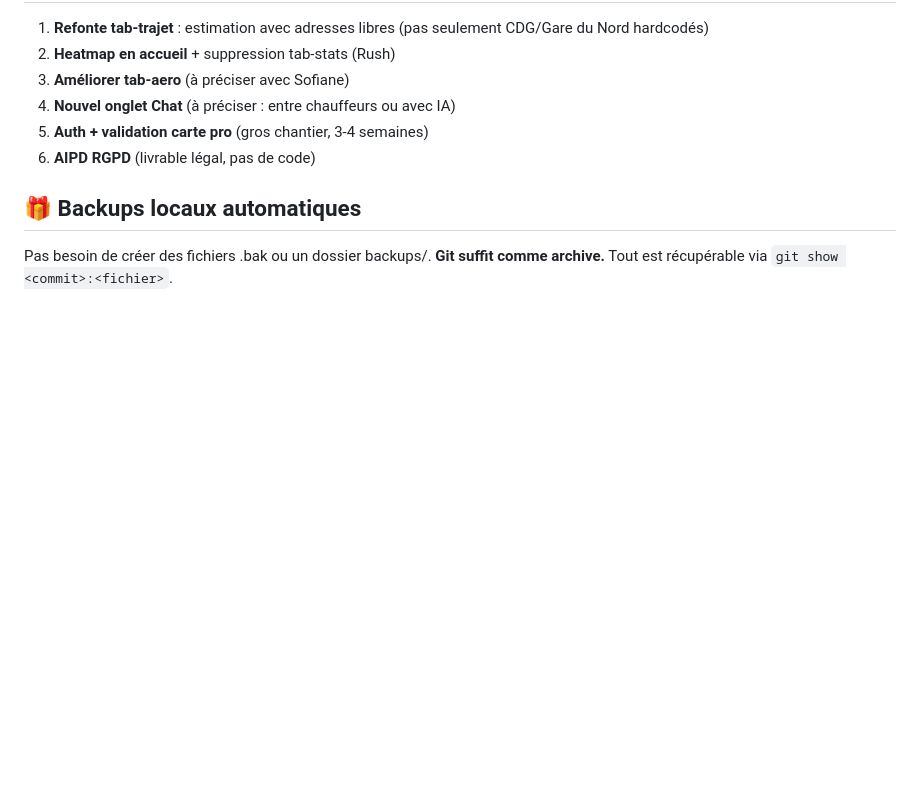
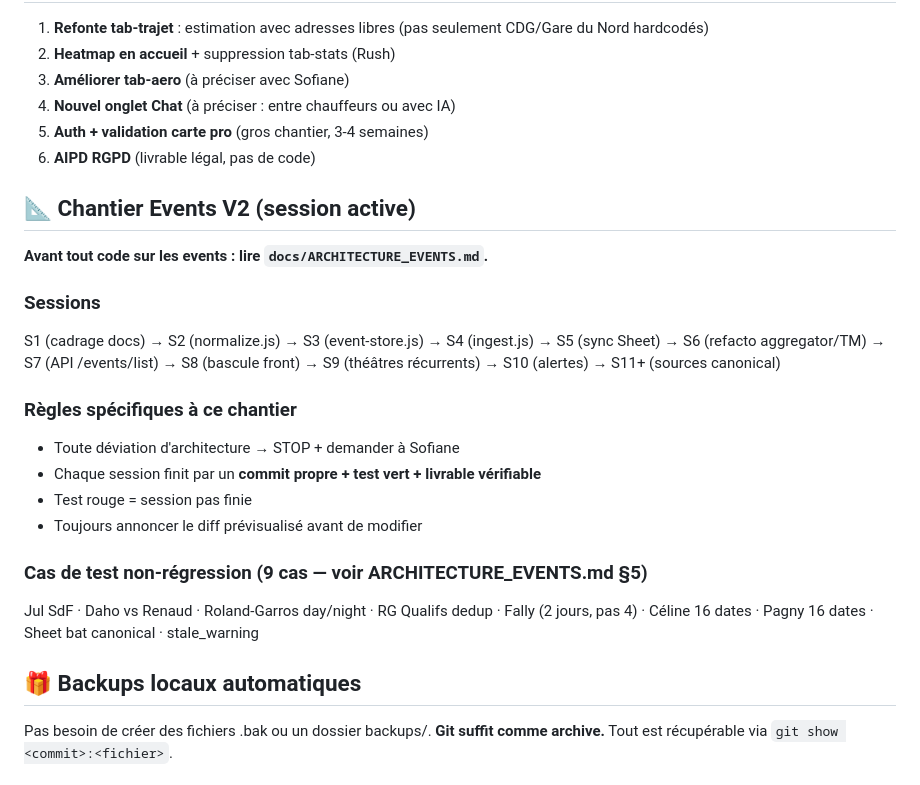
Before and after one commit to Potdemiel93/taxipulse-paris, a Markdown page: CLAUDE.md, the part around the change. Rendered like a GitHub page; blank space fills up the shorter version.

```diff
--- a/CLAUDE.md
+++ b/CLAUDE.md
@@ -101,6 +101,25 @@ Avant tout `wrangler deploy`, `git push`, ou `gh pr merge` :
 5. **Auth + validation carte pro** (gros chantier, 3-4 semaines)
 6. **AIPD RGPD** (livrable légal, pas de code)
 
+## 📐 Chantier Events V2 (session active)
+
+**Avant tout code sur les events : lire `docs/ARCHITECTURE_EVENTS.md`.**
+
+### Sessions
+S1 (cadrage docs) → S2 (normalize.js) → S3 (event-store.js) → S4 (ingest.js) →
+S5 (sync Sheet) → S6 (refacto aggregator/TM) → S7 (API /events/list) →
+S8 (bascule front) → S9 (théâtres récurrents) → S10 (alertes) → S11+ (sources canonical)
+
+### Règles spécifiques à ce chantier
+- Toute déviation d'architecture → STOP + demander à Sofiane
+- Chaque session finit par un **commit propre + test vert + livrable vérifiable**
+- Test rouge = session pas finie
+- Toujours annoncer le diff prévisualisé avant de modifier
+
+### Cas de test non-régression (9 cas — voir ARCHITECTURE_EVENTS.md §5)
+Jul SdF · Daho vs Renaud · Roland-Garros day/night · RG Qualifs dedup ·
+Fally (2 jours, pas 4) · Céline 16 dates · Pagny 16 dates · Sheet bat canonical · stale_warning
+
 ## 🎁 Backups locaux automatiques
 Pas besoin de créer des fichiers .bak ou un dossier backups/.
 **Git suffit comme archive.** Tout est récupérable via `git show <commit>:<fichier>`.
```
Also changed, not shown: docs/ARCHITECTURE_EVENTS.md (added, +274 -0 lines), docs/EVENT_SCHEMA.md (added, +189 -0 lines).
